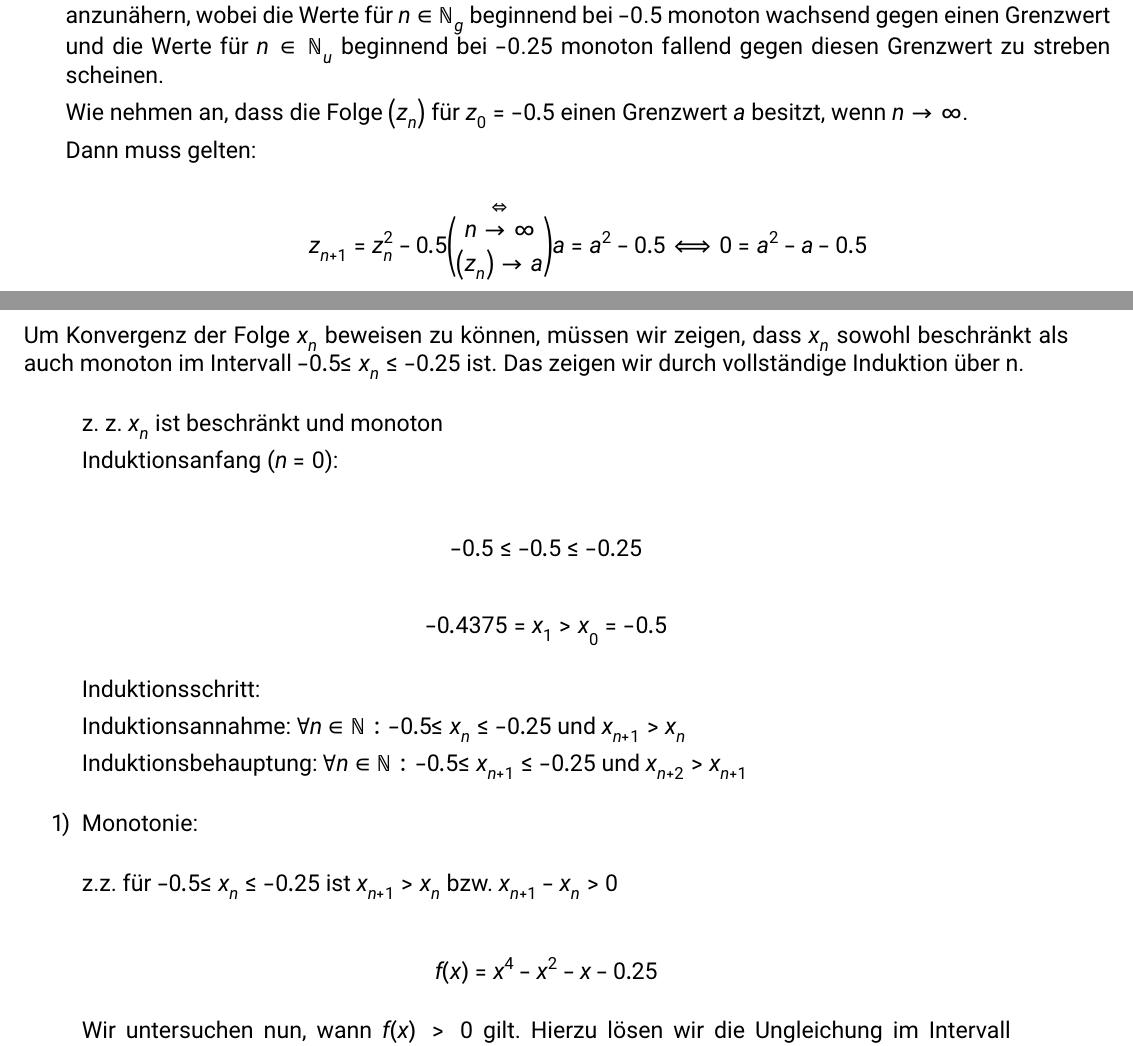
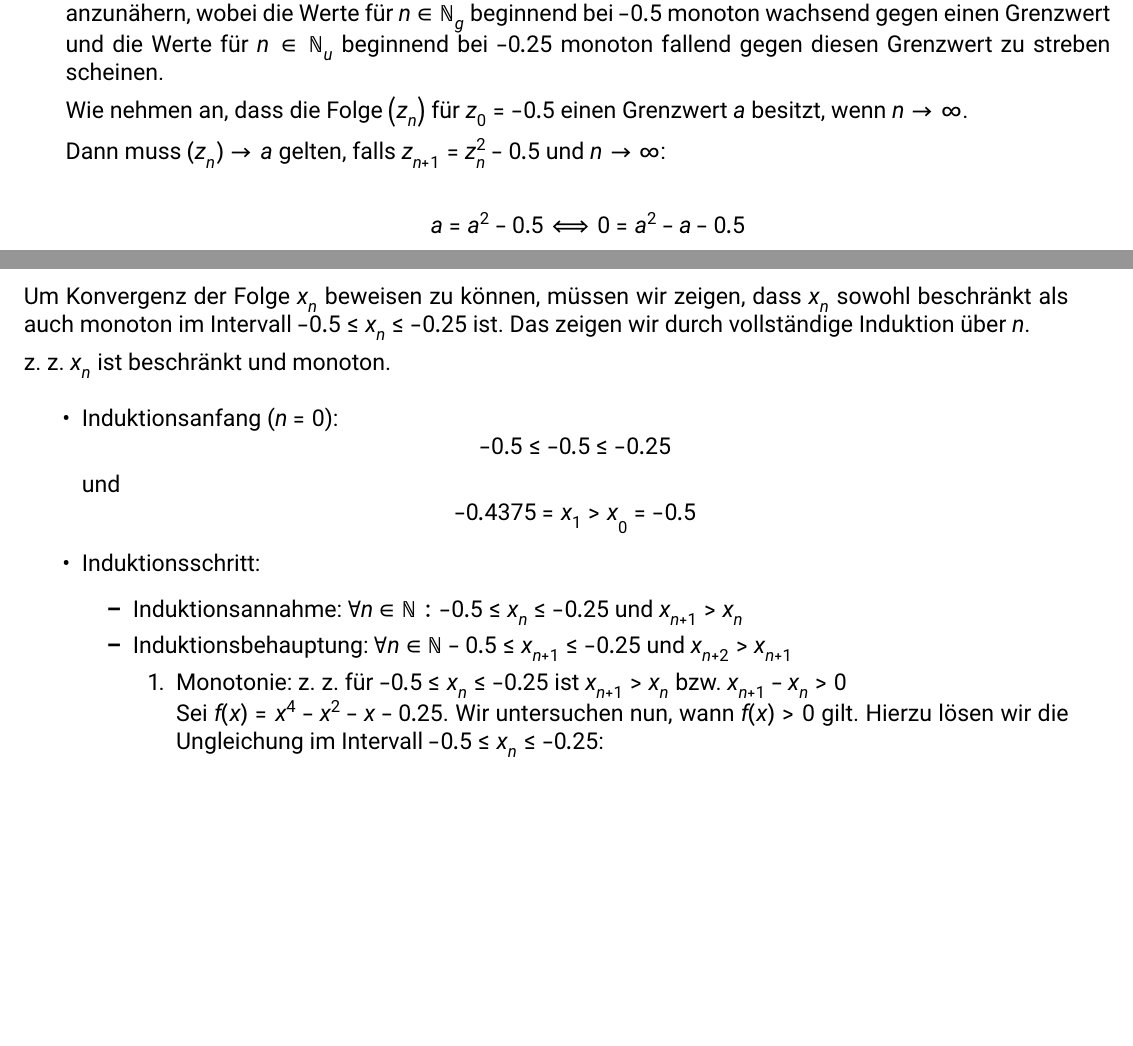
Before and after one commit to kovzol/Mandelbrot-Menge-Buch, a LaTeX thesis (Buch.tex): two parts of pages 9 and 10 of 20, joined at a grey line, cut so that both start at the same text, the shorter picture padded with empty space. Compiled offline with XeLaTeX; a missing font is replaced by an installed copy or a similar font.

Commit message:
Formatierungen in Kap. 1.4

```diff
--- a/Buch.tex
+++ b/Buch.tex
@@ -587,28 +587,28 @@ Betrachtet man zunächst die ersten Folgenglieder:
 
 \begin{align*}
 z_{0} &=  - 0.5\\
-z_{1} &= ( - {0.5)}^{2} - 0.5 = 0.25 - 0.5 =  - 0.25\\
-z_{2} &= ( - {0.25)}^{2} - 0.5 =  - 0.4375\\
-z_{3} &= {( - 0.4375)}^{2} - 0.5 =  - 0.3085...\\
-z_{4} &= {( - 0.3085...)}^{2} - 0.5 =  - 0.4047...\\
-z_{5} &= {( - 0.4047...)}^{2} - 0.5 =  - 0.3361...\\
-z_{6} &= {( - 0.3361...)}^{2} - 0.5 =  - 0.3869...
+z_{1} &= ( - {0.5)}^{2} - 0.5 = 0.25 - 0.5 =  -0.25\\
+z_{2} &= ( - {0.25)}^{2} - 0.5 =  -0.4375\\
+z_{3} &= {( - 0.4375)}^{2} - 0.5 =  -0.3085...\\
+z_{4} &= {( - 0.3085...)}^{2} - 0.5 =  -0.4047...\\
+z_{5} &= {( - 0.4047...)}^{2} - 0.5 =  -0.3361...\\
+z_{6} &= {( - 0.3361...)}^{2} - 0.5 =  -0.3869...
 \end{align*}
 
-Diese Werte liegen zwischen \(-\)0.5 und \(-\)0.25 und scheinen sich
+Diese Werte liegen zwischen \(-0.5\) und \(-0.25\) und scheinen sich
 einem Wert zwischen diesen beiden anzunähern, wobei die Werte für
-\(n \in \mathbb{N}_{g}\) beginnend bei \(-\)0.5 monoton wachsend
+\(n \in \mathbb{N}_{g}\) beginnend bei \(-0.5\) monoton wachsend
 gegen einen Grenzwert und die Werte für \(n \in \mathbb{N}_{u}\)
-beginnend bei \(-\)0.25 monoton fallend gegen diesen Grenzwert zu
+beginnend bei \(-0.25\) monoton fallend gegen diesen Grenzwert zu
 streben scheinen.
 
 Wie nehmen an, dass die Folge \(\left( z_{n} \right)\) für
-\(z_{0} =  - 0.5\) einen Grenzwert \(a\) besitzt, wenn
+\(z_{0} =  -0.5\) einen Grenzwert \(a\) besitzt, wenn
 \(n \rightarrow \infty\).
 
-Dann muss gelten:
+Dann muss $(z_n)\to a$ gelten, falls $z_{n + 1} = z_{n}^{2} - 0.5$ und $n\to\infty$:
 
-\[z_{n + 1} = z_{n}^{2} - 0.5\overset{\Leftrightarrow}{\binom{n \rightarrow \infty}{\left( z_{n} \right) \rightarrow a}}a = a^{2} - 0.5 \Longleftrightarrow 0 = a^{2} - a - 0.5\]
+\[a = a^{2} - 0.5 \Longleftrightarrow 0 = a^{2} - a - 0.5\]
 
 Also gilt für den Grenzwert \(a\):
 
@@ -639,38 +639,31 @@ x_{n + 1} &= {x_{n}}^{4} - {x_{n}}^{2} - 0.25
 
 Um Konvergenz der Folge \(x_{n}\) beweisen zu können, müssen wir zeigen,
 dass \(x_{n}\) sowohl beschränkt als auch monoton im Intervall
-\(- 0.5{\leq x}_{n} \leq  - 0.25\) ist. Das zeigen wir durch
-vollständige Induktion über n.
+\(- 0.5\leq x_{n} \leq  - 0.25\) ist. Das zeigen wir durch
+vollständige Induktion über $n$.
 
-\begin{quote}
-z. z. \(x_{n}\) ist beschränkt und monoton
+z.~z.~\(x_{n}\) ist beschränkt und monoton.
 
-Induktionsanfang (\(n = 0\)):
-\end{quote}
-
+\begin{itemize}
+\item Induktionsanfang (\(n = 0\)):
 \[- 0.5 \leq  - 0.5 \leq  - 0.25\]
-
-\[{{- 0.4375 = x}_{1} > x}_{0} =  - 0.5\]
-
-\begin{quote}
-Induktionsschritt:
-
-Induktionsannahme:
-\(\forall n \in \mathbb{N:} - 0.5{\leq x}_{n} \leq  - 0.25\)
+und
+\[{- 0.4375 = x_{1} > x}_{0} =  -0.5\]
+\item Induktionsschritt:
+\begin{itemize}
+\item Induktionsannahme:
+\(\forall n \in \mathbb{N}: -0.5\leq x_{n} \leq  - 0.25\)
 und \(x_{n + 1} > x_{n}\)
-
-Induktionsbehauptung:
-\(\forall n \in \mathbb{N:} - 0.5{\leq x}_{n + 1} \leq  - 0.25\)
+\item Induktionsbehauptung:
+\(\forall n \in \mathbb{N} -0.5\leq x_{n + 1} \leq  - 0.25\)
 und \(x_{n + 2} > x_{n + 1}\)
-\end{quote}
 
 \begin{enumerate}
-\def\labelenumi{\arabic{enumi})}
-\item
-  Monotonie:
-\end{enumerate}
+\item  Monotonie:
+z.~z.~für \(-0.5\leq x_{n} \leq  -0.25\) ist
+\(x_{n + 1} > x_{n}\) bzw. \(x_{n + 1} - {x}_{n} > 0\)
 
-\begin{quote}
-z.z. für \(- 0.5{\leq x}_{n} \leq  - 0.25\) ist
-\(x_{n + 1} > x_{n}\) bzw. \(x_{n + 1} - {x}_{n} > 0\)
-\end{quote}
+Sei \(f(x) = x^{4} - x^{2} - x - 0.25\).
+Wir untersuchen nun, wann \(f(x) > 0\) gilt. Hierzu lösen wir die
+Ungleichung im Intervall \(- 0.5\leq x_{n} \leq  - 0.25\):
+\begin{align*}
@@ -677,7 +677 @@ z.z. für \(- 0.5{\leq x}_{n} \leq  - 0.25\) ist
 
-\[f(x) = x^{4} - x^{2} - x - 0.25\]
-
-\begin{quote}
-Wir untersuchen nun, wann \(f(x) > 0\) gilt. Hierzu lösen wir die
-Ungleichung im Intervall \(- 0.5{\leq x}_{n} \leq  - 0.25\).
-\end{quote}
```
Also changed, not shown: Buch.tex (130 more changed lines).
